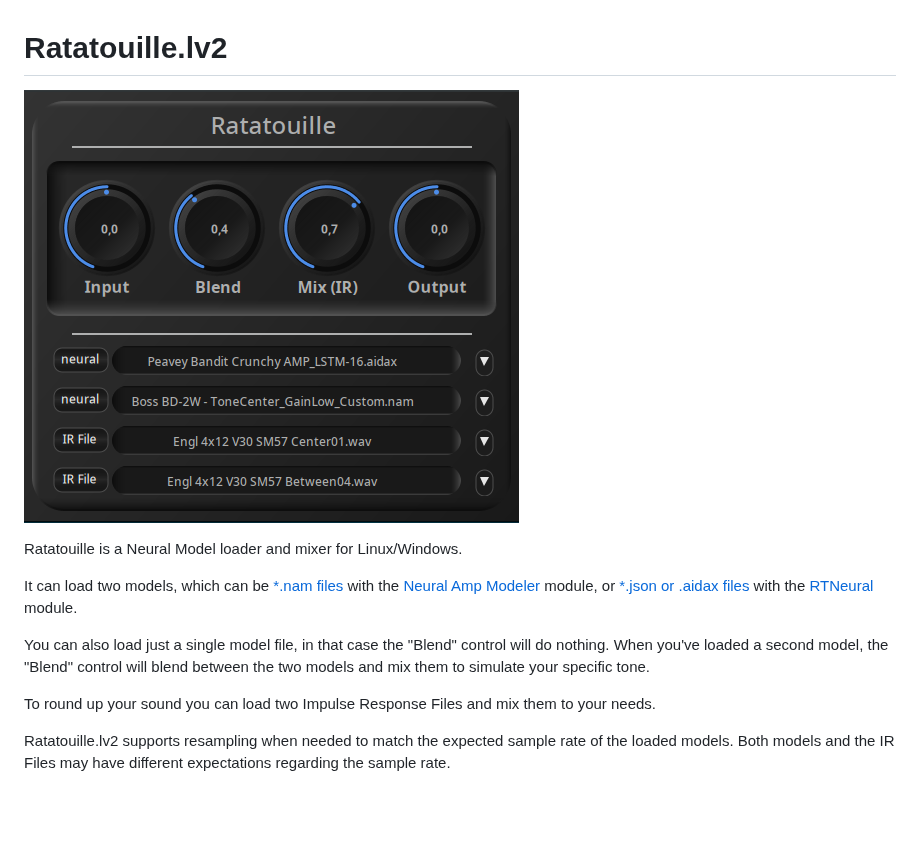
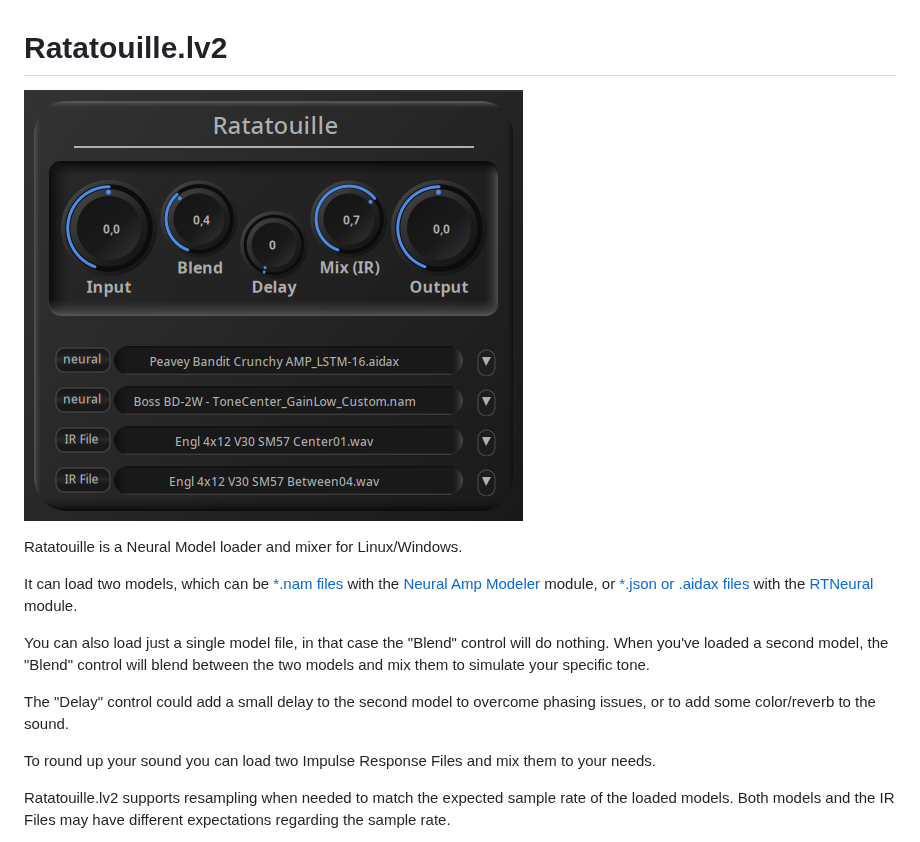
Before and after one commit to brummer10/Ratatouille.lv2, a Markdown page: README.md, the part around the change. GitHub-like rendering; pictures changed too: Ratatouille.png; blank space fills up the shorter version.

Commit message:
Add delay to Readme and screen shot

```diff
--- a/README.md
+++ b/README.md
@@ -12,6 +12,9 @@ It can load two models, which can be [*.nam files](https://tonehunt.org/all) wit
 You can also load just a single model file, in that case the "Blend" control will do nothing.
 When you've loaded a second model, the "Blend" control will blend between the two models and
 mix them to simulate your specific tone.
+
+The "Delay" control could add a small delay to the second model to overcome phasing issues,
+or to add some color/reverb to the sound.
 
 To round up your sound you can load two Impulse Response Files and mix them to your needs.
 
```
